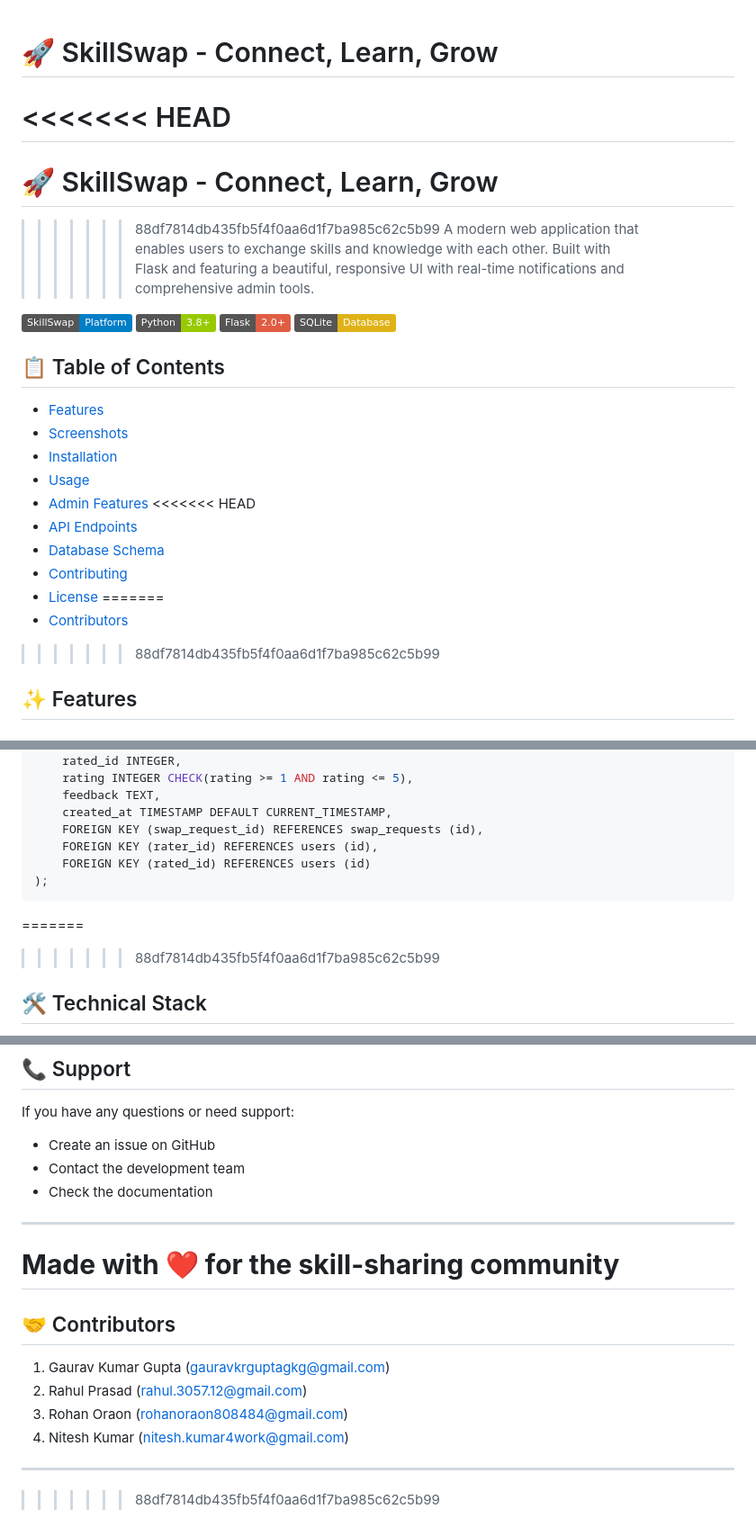
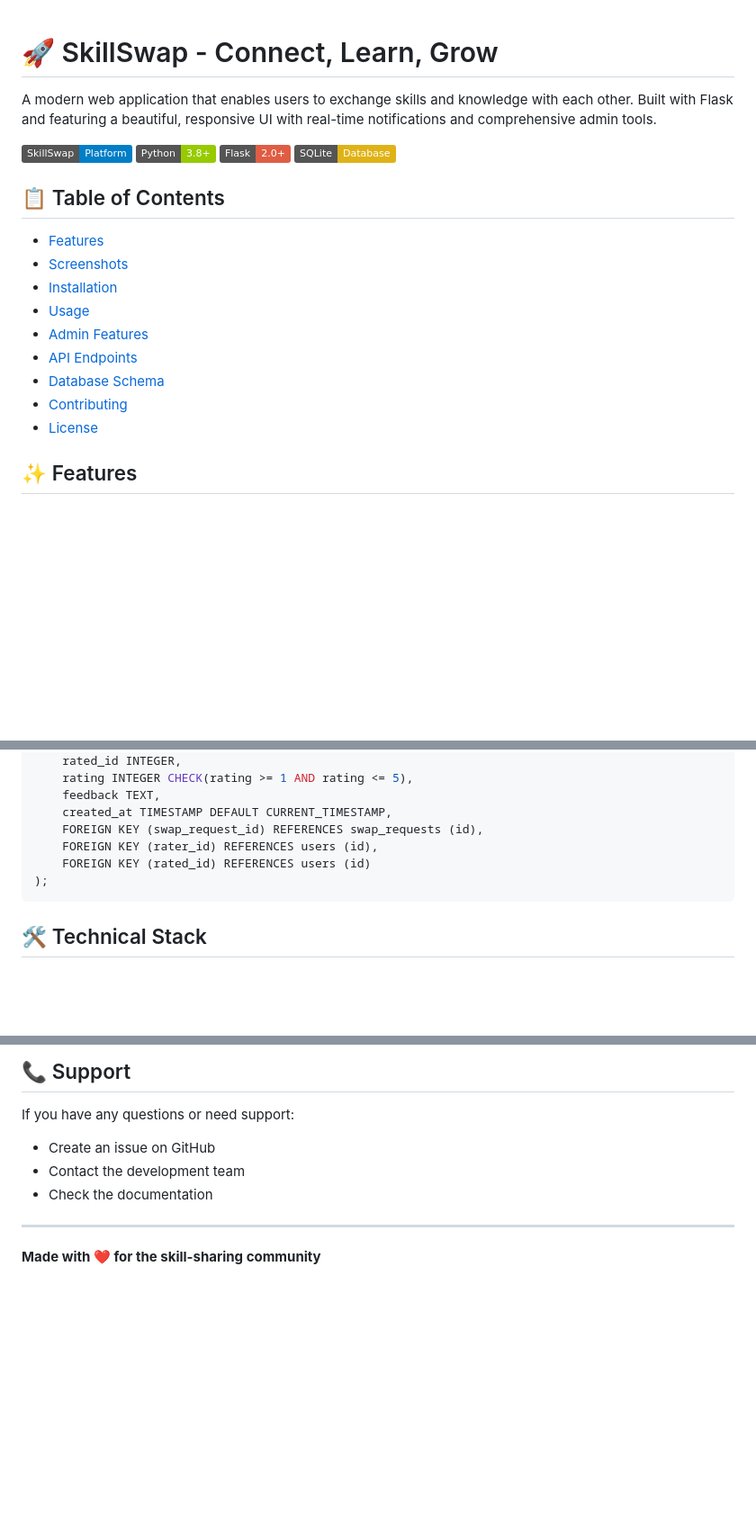
Before and after one commit to daemon-001/skillswap, a Markdown page: README.md, 3 parts joined by grey strips. Shown at 90% size. Rendered like a GitHub page; badges without logos; blank space fills up the shorter version.

````diff
--- a/README.md
+++ b/README.md
@@ -1,10 +1,5 @@
 # 🚀 SkillSwap - Connect, Learn, Grow
 
-<<<<<<< HEAD
-=======
-# 🚀 SkillSwap - Connect, Learn, Grow
-
->>>>>>> 88df7814db435fb5f4f0aa6d1f7ba985c62c5b99
 A modern web application that enables users to exchange skills and knowledge with each other. Built with Flask and featuring a beautiful, responsive UI with real-time notifications and comprehensive admin tools.
 
 ![SkillSwap](https://img.shields.io/badge/SkillSwap-Platform-blue)
@@ -19,14 +14,10 @@ A modern web application that enables users to exchange skills and knowledge wit
 - [Installation](#-installation)
 - [Usage](#-usage)
 - [Admin Features](#-admin-features)
-<<<<<<< HEAD
 - [API Endpoints](#-api-endpoints)
 - [Database Schema](#-database-schema)
 - [Contributing](#-contributing)
 - [License](#-license)
-=======
-- [Contributors](#-contribution)
->>>>>>> 88df7814db435fb5f4f0aa6d1f7ba985c62c5b99
 
 ## ✨ Features
 
@@ -299,8 +289,6 @@ CREATE TABLE ratings (
 );
 ```
 
-=======
->>>>>>> 88df7814db435fb5f4f0aa6d1f7ba985c62c5b99
 ## 🛠️ Technical Stack
 
 - **Backend**: Flask (Python web framework)
@@ -396,15 +383,3 @@ If you have any questions or need support:
 ---
 
 **Made with ❤️ for the skill-sharing community**
-=======
-
-## 🤝 Contributors
-
-1. Gaurav Kumar Gupta (gauravkrguptagkg@gmail.com)
-2. Rahul Prasad (rahul.3057.12@gmail.com)
-3. Rohan Oraon (rohanoraon808484@gmail.com)
-4. Nitesh Kumar (nitesh.kumar4work@gmail.com)
-
----
-
->>>>>>> 88df7814db435fb5f4f0aa6d1f7ba985c62c5b99
````
Also changed, not shown: other parts of README.md (+0 -2 lines).
